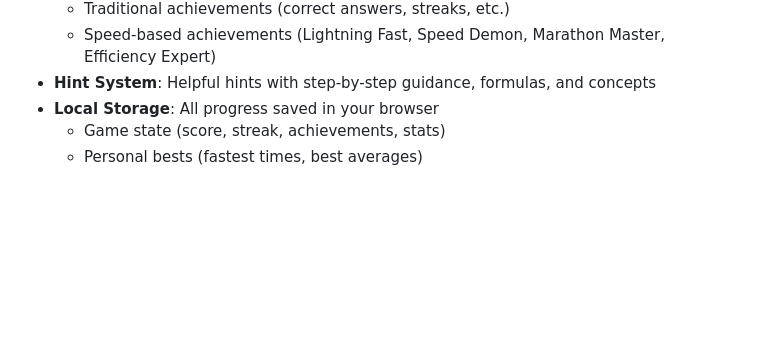
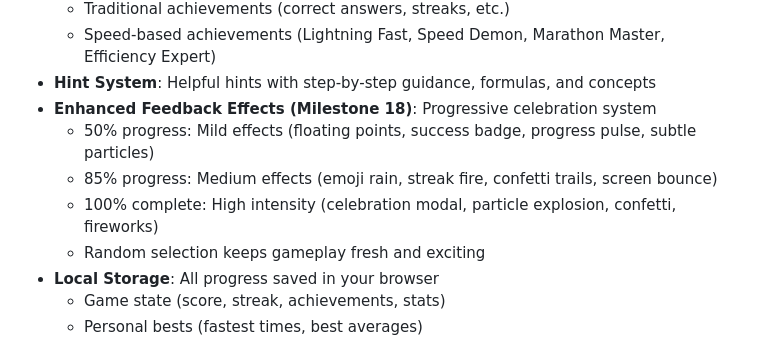
Before and after one commit to Joel-5234/Joel-math-games, a Markdown page: README.md, the part around the change. Drawn GitHub-style; blank space fills up the shorter version.

Commit message:
Add Milestone 18 features to README

```diff
--- a/README.md
+++ b/README.md
@@ -79,6 +79,11 @@ The app features gamification with timers, streaks, achievements, and local prog
   - Traditional achievements (correct answers, streaks, etc.)
   - Speed-based achievements (Lightning Fast, Speed Demon, Marathon Master, Efficiency Expert)
 - **Hint System**: Helpful hints with step-by-step guidance, formulas, and concepts
+- **Enhanced Feedback Effects (Milestone 18)**: Progressive celebration system
+  - 50% progress: Mild effects (floating points, success badge, progress pulse, subtle particles)
+  - 85% progress: Medium effects (emoji rain, streak fire, confetti trails, screen bounce)
+  - 100% complete: High intensity (celebration modal, particle explosion, confetti, fireworks)
+  - Random selection keeps gameplay fresh and exciting
 - **Local Storage**: All progress saved in your browser
   - Game state (score, streak, achievements, stats)
   - Personal bests (fastest times, best averages)
```
